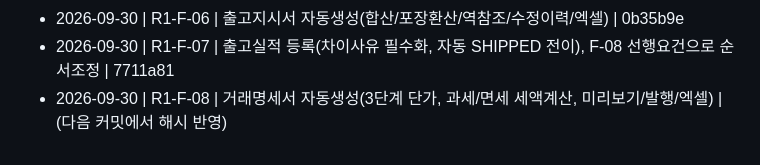
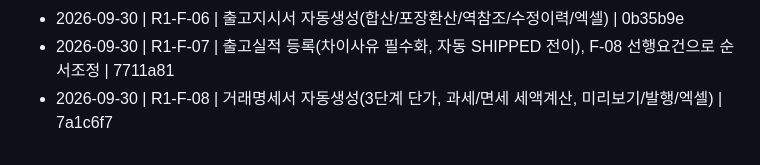
Before and after one commit to superpjh-stack/PyoungChang_Light_MES, a Markdown page: PROGRESS.md, the part around the change. GitHub-like rendering.

Commit message:
docs: R1-F-08 완료 로그에 커밋 해시 반영
Co-Authored-By: Claude Sonnet 5 <noreply@anthropic.com>
Claude-Session: https://claude.ai/code/session_01Hd89k7K2TNcvYvg8Vm7trj

```diff
--- a/PROGRESS.md
+++ b/PROGRESS.md
@@ -160,4 +160,4 @@
 - 2026-09-30 | R1-F-02 | 주문 상태이력, 수정(RECEIVED 한정), 필터 확장, 엑셀 다운로드 | 0627ec1
 - 2026-09-30 | R1-F-06 | 출고지시서 자동생성(합산/포장환산/역참조/수정이력/엑셀) | 0b35b9e
 - 2026-09-30 | R1-F-07 | 출고실적 등록(차이사유 필수화, 자동 SHIPPED 전이), F-08 선행요건으로 순서조정 | 7711a81
-- 2026-09-30 | R1-F-08 | 거래명세서 자동생성(3단계 단가, 과세/면세 세액계산, 미리보기/발행/엑셀) | (다음 커밋에서 해시 반영)
+- 2026-09-30 | R1-F-08 | 거래명세서 자동생성(3단계 단가, 과세/면세 세액계산, 미리보기/발행/엑셀) | 7a1c6f7
```
